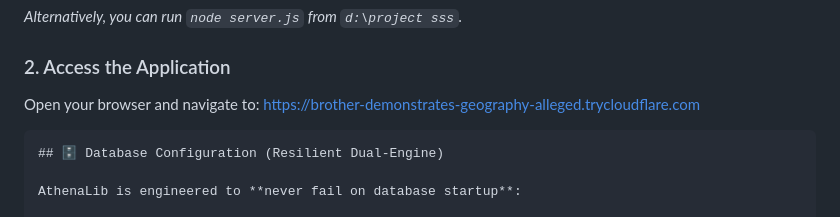
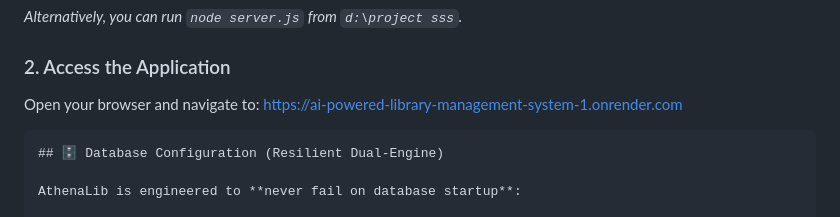
Before and after one commit to 8610081445/AI-Powered-Library-Management-System, a Markdown page: README.md, the part around the change. Rendered like a GitHub page.

````diff
--- a/README.md
+++ b/README.md
@@ -54,7 +54,7 @@ npm start
 
 ### 2. Access the Application
 Open your browser and navigate to:
-https://brother-demonstrates-geography-alleged.trycloudflare.com
+https://ai-powered-library-management-system-1.onrender.com
 ```
 ## 🗄️ Database Configuration (Resilient Dual-Engine)
 
````
